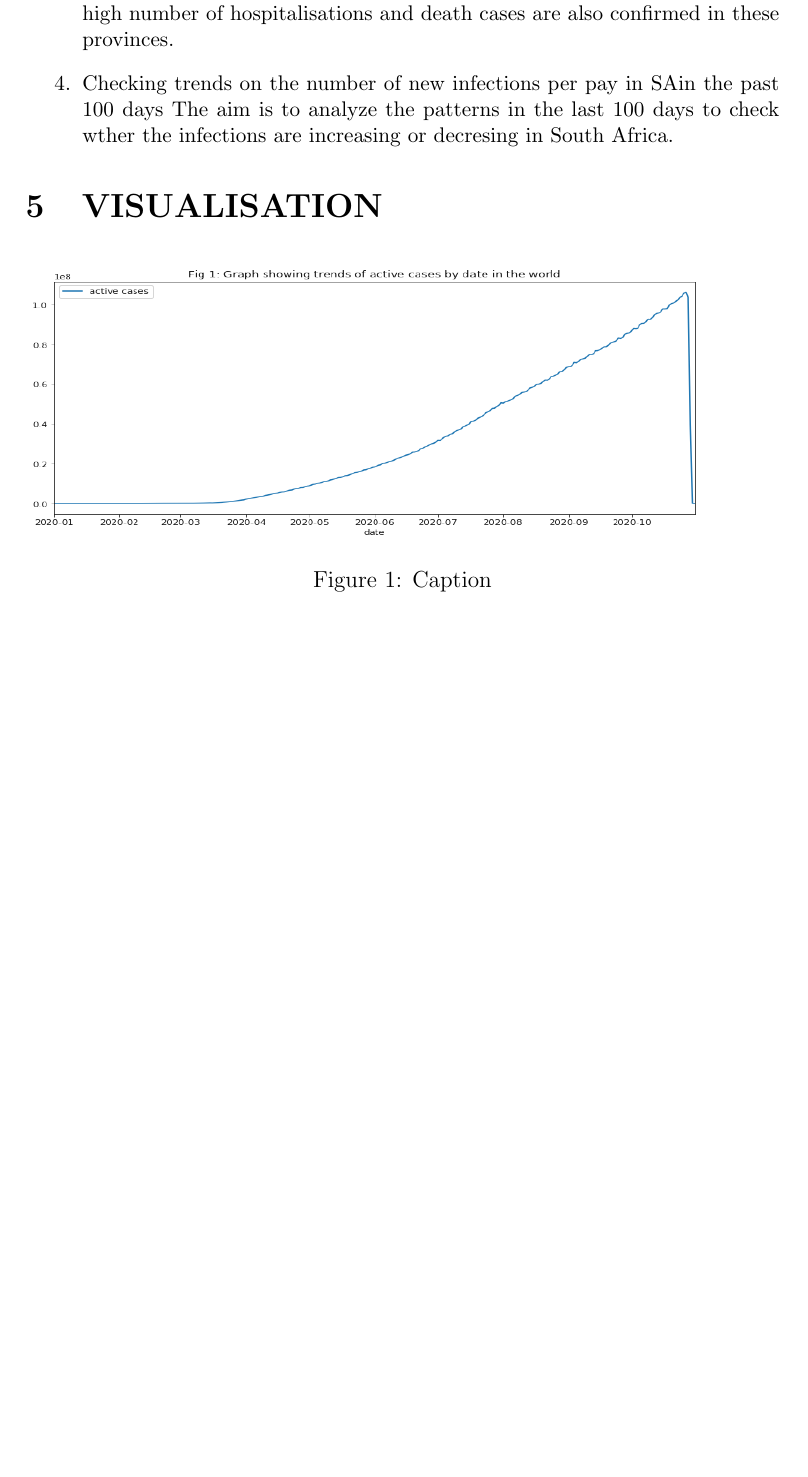
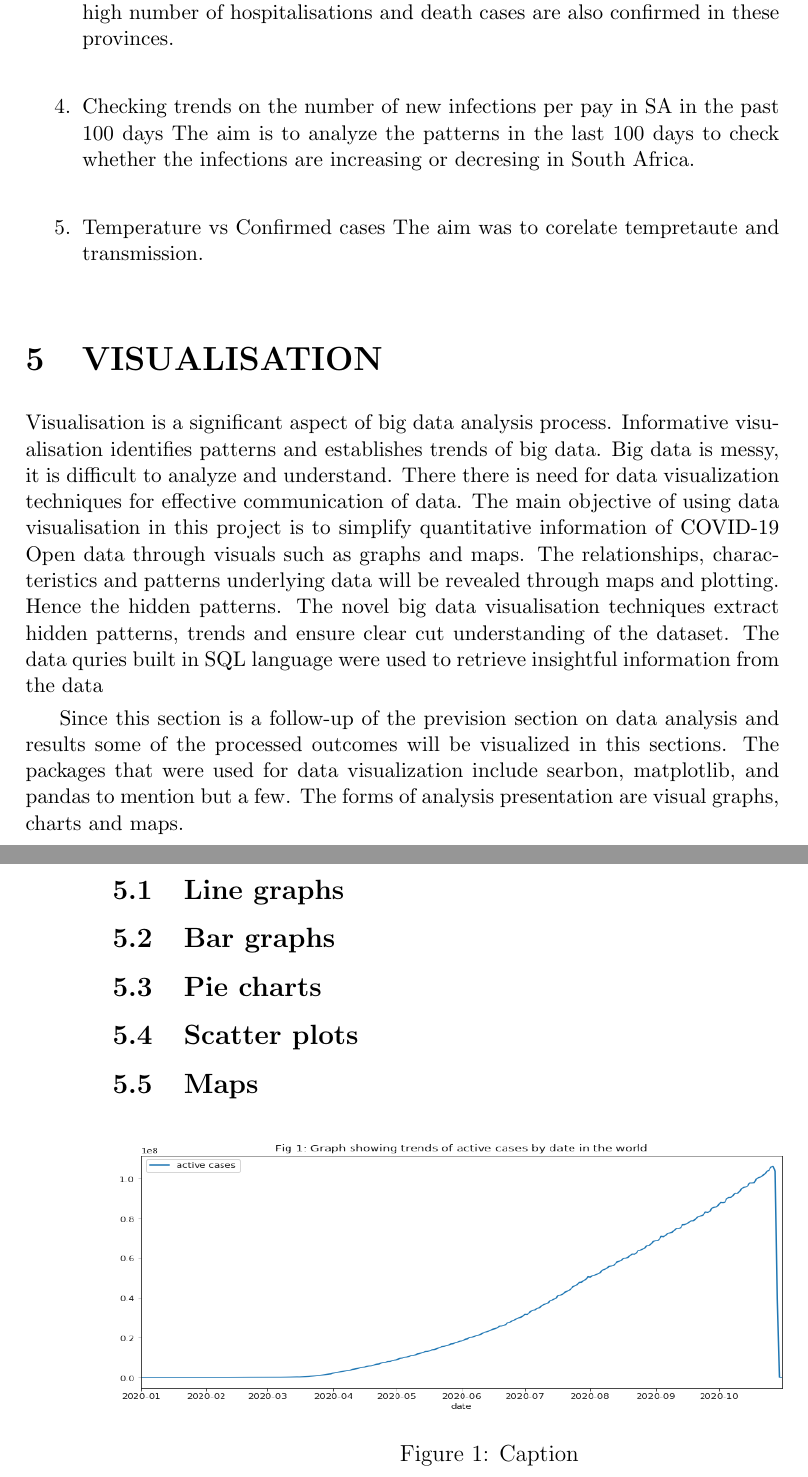
Before and after one commit to Tafara-Freddie-Hove/MIT805-Project-github, a LaTeX paper (Report.tex): part of page 7 of 7 before the commit and two parts of pages 7 and 8 of 8 after it, the two joined at a grey line, cut so that both start at the same text, the shorter picture padded with empty space. Compiled offline with pdfLaTeX.

Commit message:
Updates from Overleaf

```diff
--- a/Report.tex
+++ b/Report.tex
@@ -121,13 +123,25 @@ This section presents the results of analyzed attributes extracted from the data
     South Africa is the country in Africa with the highest number of  COVID-19 infections. South Africa COVID-19 data was extracted from the main dataset. The statistics revealed that more cases were concentrated in Gauteng with 228756 confirmed cases and Western Cape recorded 117 326.  The percentage ratio of the cases are as follows ----. In addtion high  number of hospitalisations and death cases are also confirmed in these provinces.
 
 
-    \item Checking trends on the number of new infections per pay in SAin the past 100 days
-    The aim is to analyze the patterns in the last 100 days  to check wther the infections are increasing or decresing in South Africa.
+    \item Checking trends on the number of new infections per pay in SA in the past 100 days
+    The aim is to analyze the patterns in the last 100 days  to check whether the infections are increasing or decresing in South Africa.
 
+     \item Temperature vs Confirmed cases
+     The aim was to corelate tempretaute and transmission.
 
 \end{enumerate}
 
 \section{VISUALISATION}
+Visualisation is a significant aspect of big data analysis process. Informative visualisation identifies patterns and establishes trends of big data. Big data is messy, it is difficult to analyze and understand. There there is need for data visualization techniques for effective communication of data. The main objective of using data visualisation in this project is to simplify quantitative information of COVID-19 Open data through visuals such as graphs and maps. The relationships, characteristics and patterns underlying data will be revealed through maps and plotting. Hence the  hidden patterns. The novel big data visualisation techniques extract hidden patterns, trends and ensure clear cut understanding of the dataset. The data quries built in SQL language were used to retrieve insightful information from the data
+
+Since this section is a follow-up of the prevision section on data analysis and results some of the processed outcomes will be visualized in this sections. The packages that were used for data visualization include searbon, matplotlib, and pandas to mention but a few. The forms of analysis presentation are visual graphs, charts and maps.
+
+\subsection{Line graphs}
+\subsection{Bar graphs}
+\subsection{Pie charts}
+\subsection{Scatter plots}
+\subsection{Maps}
+
 
 \begin{figure}[h]
 \includegraphics[width=0.9\linewidth, height=5cm]{linegraph.png}
```
Also changed, not shown: Report.tex (6 more changed lines).
